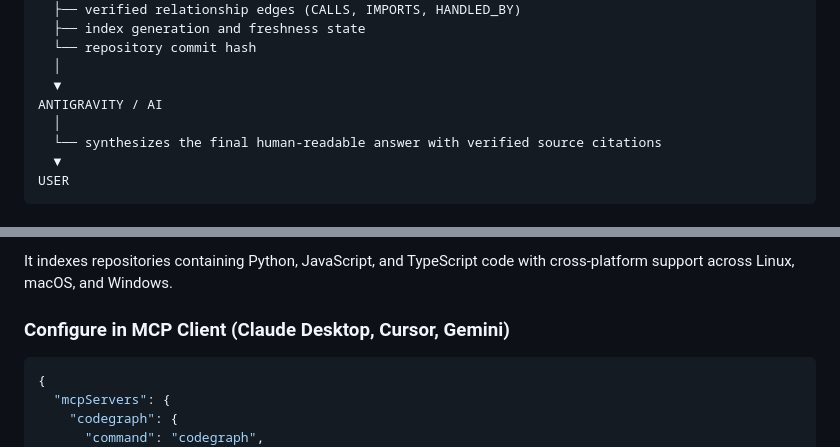
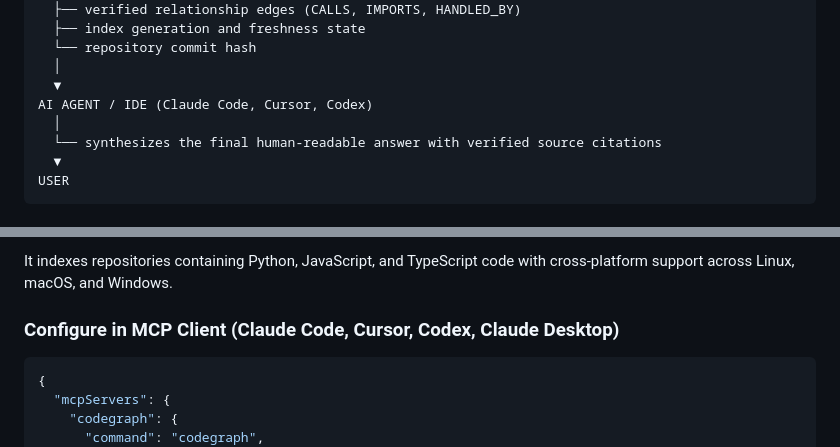
Before and after one commit to raghurammrsd/CODE_GRAPH_MCP, a Markdown page: README.md, 2 parts joined by grey strips. Drawn GitHub-style.

````diff
--- a/README.md
+++ b/README.md
@@ -65,7 +65,7 @@ STRUCTURED EVIDENCE
   └── repository commit hash
   │
   ▼
-ANTIGRAVITY / AI
+AI AGENT / IDE (Claude Code, Cursor, Codex)
   │
   └── synthesizes the final human-readable answer with verified source citations
   ▼
@@ -208,7 +208,7 @@ CodeGraph currently provides framework-aware route discovery for:
 
 It indexes repositories containing Python, JavaScript, and TypeScript code with cross-platform support across Linux, macOS, and Windows.
 
-### Configure in MCP Client (Claude Desktop, Cursor, Gemini)
+### Configure in MCP Client (Claude Code, Cursor, Codex, Claude Desktop)
 
 ```json
 {
````
Also changed, not shown: other parts of README.md (+4 -4 lines).
